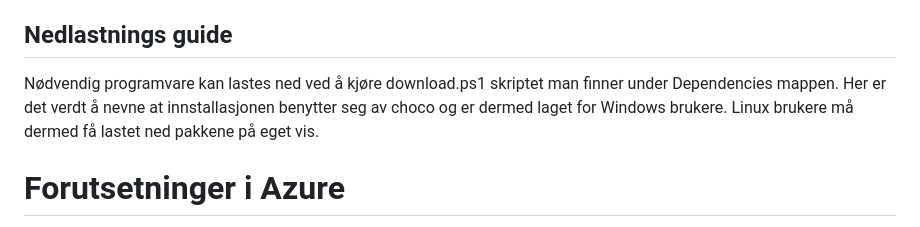
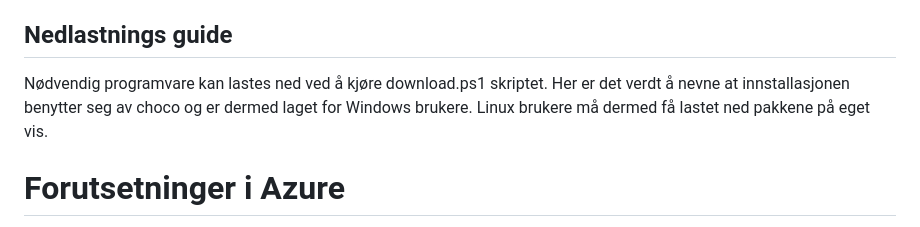
Before and after one commit to caspett/bachelor_project, a Markdown page: README.md, the part around the change. Drawn GitHub-style.

```diff
--- a/README.md
+++ b/README.md
@@ -8,7 +8,7 @@
 
 ## <a name="nedlastningsguide"></a>Nedlastnings guide
 
-Nødvendig programvare kan lastes ned ved å kjøre download.ps1 skriptet man finner under Dependencies mappen. Her er det verdt å nevne at innstallasjonen benytter seg av choco og er dermed laget for Windows brukere. Linux brukere må dermed få lastet ned pakkene på eget vis.
+Nødvendig programvare kan lastes ned ved å kjøre download.ps1 skriptet. Her er det verdt å nevne at innstallasjonen benytter seg av choco og er dermed laget for Windows brukere. Linux brukere må dermed få lastet ned pakkene på eget vis.
 
 # <a name="forutsetninger"></a>Forutsetninger i Azure
 Produktet i denne oppgaven er satt opp i Azure. Dermed så er en avhengig av tilgang på et 'Azure Subscription' for å teste løsningen beskrevet under. Når det kommer til deployment av produktet vårt så tar en utgangspunkt i at en allerede har opprettet to 'Resource groups' en 'Storage Account' og ett 'Container Registry' i Azure. Her skal ressursgruppene skille mellom ressursene som opprettes i det konfidensielle miljøet og det ikke-konfidensielle miljøet som opprettes. Eneste ressursen som deles mellom miljøene vil være en "Storage Account" som bare brukes til å lagre state-filene til Terraform skriptene som brukes. Ressursen har dermed ingen påvirkning på miljøene som bygges annet enn at Terraform bruker ressursen som en disk til lagring av status på hvordan infrastrukturen ser ut idag. For å vite hvordan vi har satt opp backend til terraform så kan man se på alle .tfbackend filer. Disse beskriver hvordan Storage accounten er bygd. 'Container Registry' er en ressurs i Azure som kan sees på som en 'Storage Account' for Docker images. Hensikten med ressursen blir dermed å ta vare på Docker images slik at de kan brukes av andre resursser i Azure. I dette tilfellet så brukes registeret av Kubernetes Clusteret for å rulle ut webserveren vår.
```
